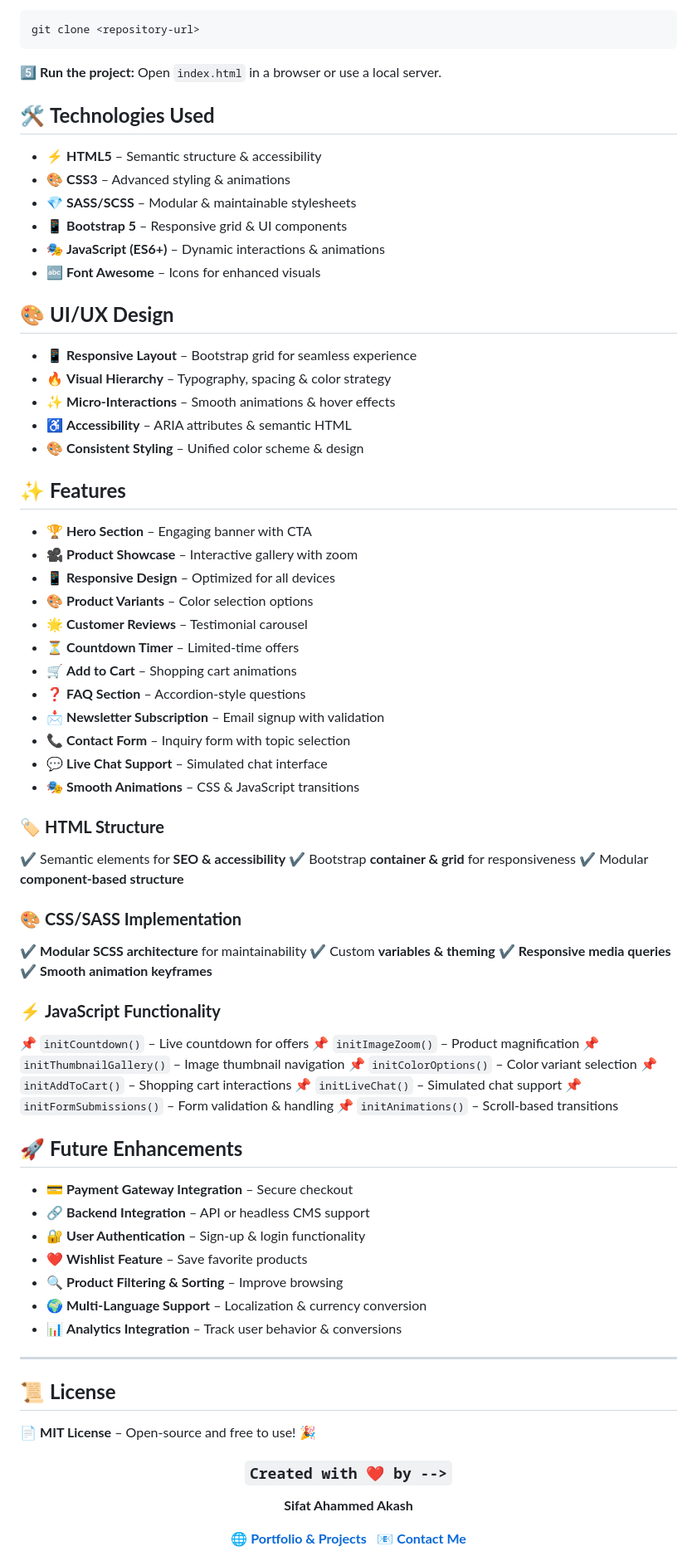
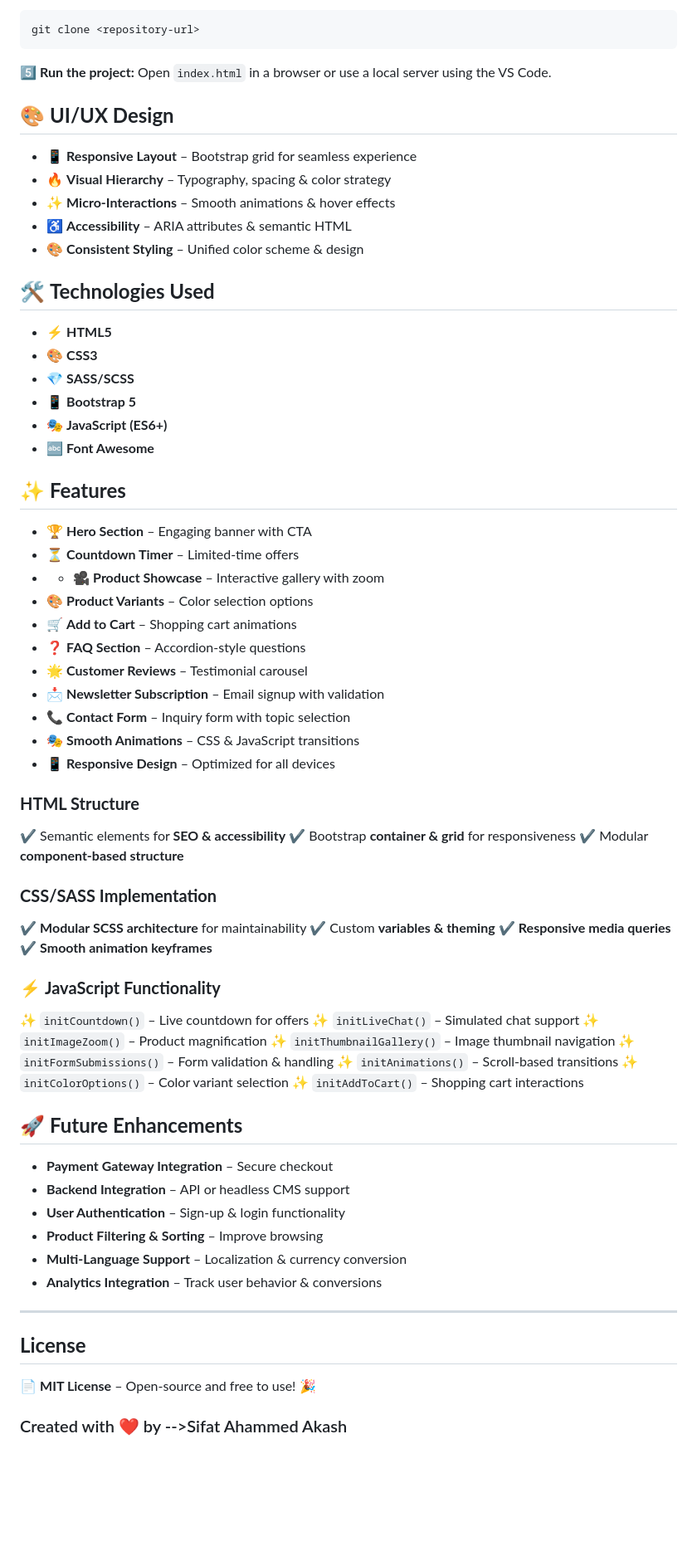
Before and after one commit to sifatahammed/Time-Keepers-Product-landing-page, a Markdown page: README.md, the part around one of its changes. Shown at 83% size. Drawn GitHub-style; blank space fills up the shorter version.

````diff
--- a/README.md
+++ b/README.md
@@ -36,16 +35,7 @@ A modern, responsive e-commerce product landing page built with HTML, CSS, Boots
 git clone <repository-url>
 ```
 
-5️⃣ **Run the project:** Open `index.html` in a browser or use a local server.
-
-## 🛠️ **Technologies Used**
-
-- ⚡ **HTML5** – Semantic structure & accessibility
-- 🎨 **CSS3** – Advanced styling & animations
-- 💎 **SASS/SCSS** – Modular & maintainable stylesheets
-- 📱 **Bootstrap 5** – Responsive grid & UI components
-- 🎭 **JavaScript (ES6+)** – Dynamic interactions & animations
-- 🔤 **Font Awesome** – Icons for enhanced visuals
+5️⃣ **Run the project:** Open `index.html` in a browser or use a local server using the VS Code.
 
 
 ## 🎨 **UI/UX Design**
@@ -55,30 +45,37 @@ git clone <repository-url>
 - ✨ **Micro-Interactions** – Smooth animations & hover effects
 - ♿ **Accessibility** – ARIA attributes & semantic HTML
 - 🎨 **Consistent Styling** – Unified color scheme & design
+
+## 🛠️ **Technologies Used**
+
+- ⚡ **HTML5**
+- 🎨 **CSS3**
+- 💎 **SASS/SCSS**
+- 📱 **Bootstrap 5**
+- 🎭 **JavaScript (ES6+)**
+- 🔤 **Font Awesome**
+
 ## ✨ **Features**
-
 - 🏆 **Hero Section** – Engaging banner with CTA
-- 🎥 **Product Showcase** – Interactive gallery with zoom
-- 📱 **Responsive Design** – Optimized for all devices
+- ⏳ **Countdown Timer** – Limited-time offers
+- - 🎥 **Product Showcase** – Interactive gallery with zoom
 - 🎨 **Product Variants** – Color selection options
-- 🌟 **Customer Reviews** – Testimonial carousel
-- ⏳ **Countdown Timer** – Limited-time offers
 - 🛒 **Add to Cart** – Shopping cart animations
 - ❓ **FAQ Section** – Accordion-style questions
+- 🌟 **Customer Reviews** – Testimonial carousel
 - 📩 **Newsletter Subscription** – Email signup with validation
 - 📞 **Contact Form** – Inquiry form with topic selection
-- 💬 **Live Chat Support** – Simulated chat interface
 - 🎭 **Smooth Animations** – CSS & JavaScript transitions
+- 📱 **Responsive Design** – Optimized for all devices
 
 
-
-### 🏷️ **HTML Structure**
+###  **HTML Structure**
 
 ✔️ Semantic elements for **SEO & accessibility**
 ✔️ Bootstrap **container & grid** for responsiveness
 ✔️ Modular **component-based structure**
 
-### 🎨 **CSS/SASS Implementation**
+###  **CSS/SASS Implementation**
 
 ✔️ **Modular SCSS architecture** for maintainability
 ✔️ Custom **variables & theming**
@@ -87,38 +84,32 @@ git clone <repository-url>
 
 ### ⚡ **JavaScript Functionality**
 
-📌 `initCountdown()` – Live countdown for offers
-📌 `initImageZoom()` – Product magnification
-📌 `initThumbnailGallery()` – Image thumbnail navigation
-📌 `initColorOptions()` – Color variant selection
-📌 `initAddToCart()` – Shopping cart interactions
-📌 `initLiveChat()` – Simulated chat support
-📌 `initFormSubmissions()` – Form validation & handling
-📌 `initAnimations()` – Scroll-based transitions
-
+✨ `initCountdown()` – Live countdown for offers
+✨ `initLiveChat()` – Simulated chat support
+✨ `initImageZoom()` – Product magnification
+✨ `initThumbnailGallery()` – Image thumbnail navigation
+✨ `initFormSubmissions()` – Form validation & handling
+✨ `initAnimations()` – Scroll-based transitions
+✨ `initColorOptions()` – Color variant selection
+✨ `initAddToCart()` – Shopping cart interactions
 
 ## 🚀 **Future Enhancements**
 
-- 💳 **Payment Gateway Integration** – Secure checkout
-- 🔗 **Backend Integration** – API or headless CMS support
-- 🔐 **User Authentication** – Sign-up & login functionality
-- ❤️ **Wishlist Feature** – Save favorite products
-- 🔍 **Product Filtering & Sorting** – Improve browsing
-- 🌍 **Multi-Language Support** – Localization & currency conversion
-- 📊 **Analytics Integration** – Track user behavior & conversions
-
+-  **Payment Gateway Integration** – Secure checkout
+-  **Backend Integration** – API or headless CMS support
+-  **User Authentication** – Sign-up & login functionality
+-  **Product Filtering & Sorting** – Improve browsing
+-  **Multi-Language Support** – Localization & currency conversion
+-  **Analytics Integration** – Track user behavior & conversions
 ---
 
-## 📜 **License**
+## **License**
 
 📄 **MIT License** – Open-source and free to use! 🎉
 
-<div align="center">
+### Created with ❤️ by -->Sifat Ahammed Akash
 
-### `Created with ❤️ by -->`
- **Sifat Ahammed Akash**
 
-🌐 [**Portfolio & Projects**](https://github.com/)
 📧 [**Contact Me**](mailto:sifatahammed821@gmail.com)
 
 </div>
````
Also changed, not shown: other parts of README.md (+6 -7 lines).
